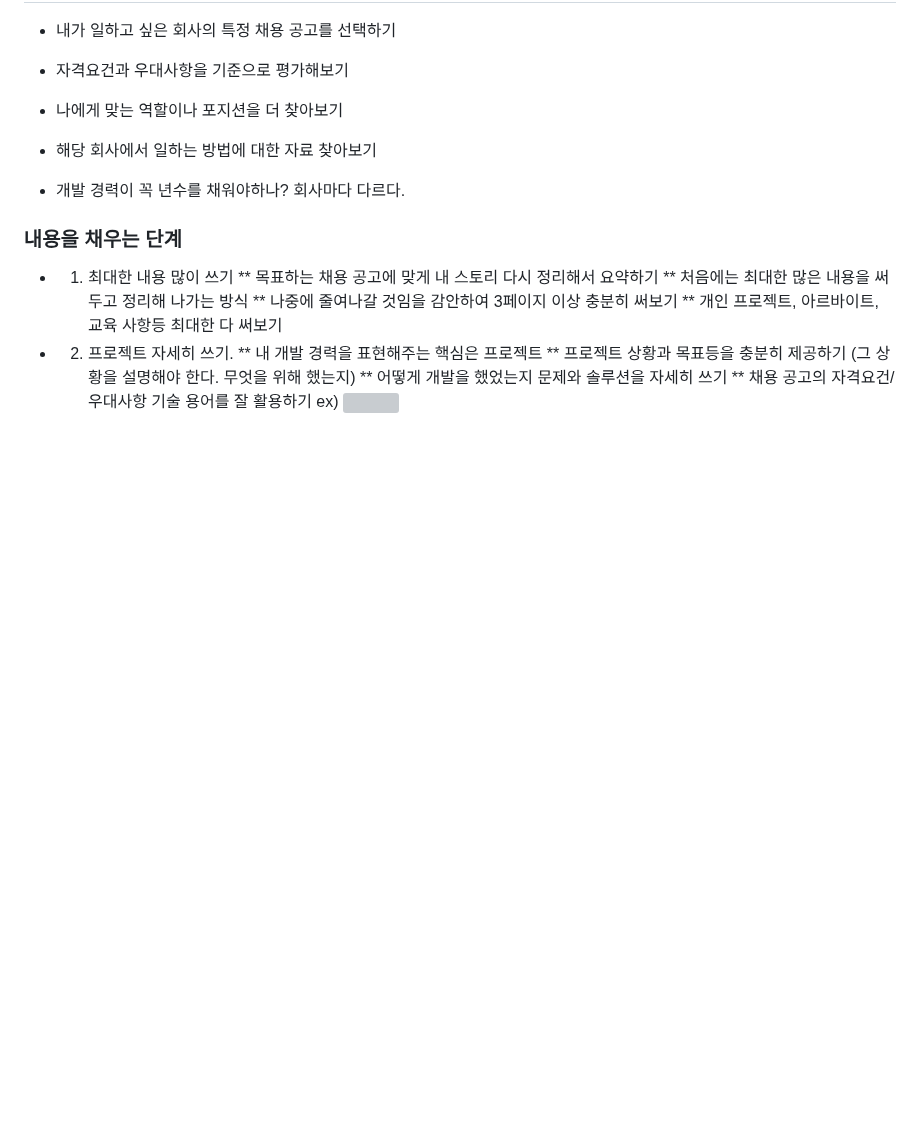
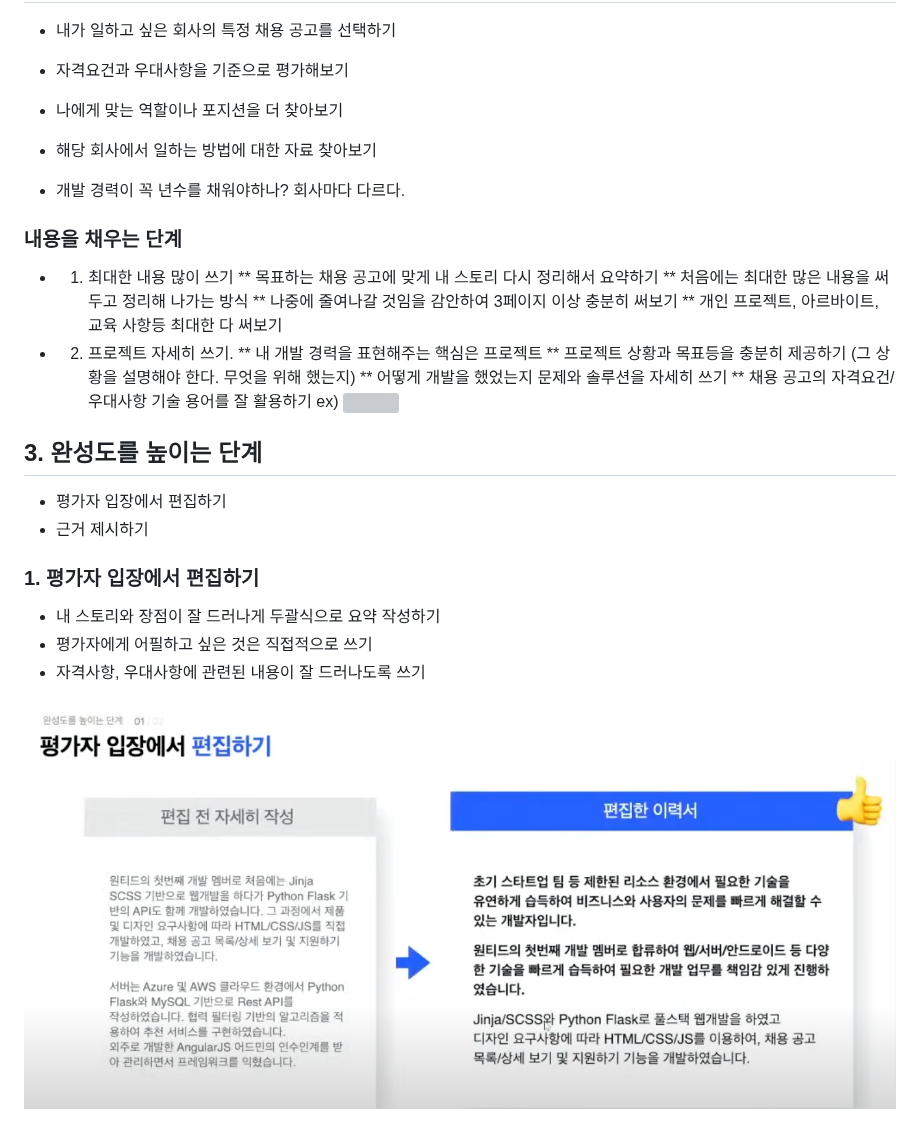
Before and after one commit to minsoftk/TIL, a Markdown page: MyTextWork/이력서 작성법.md, the part around the change. Rendered like a GitHub page; pictures changed too: MyTextWork/img/resume3.png (added); blank space fills up the shorter version; grey boxes are pictures that could not be loaded.

```diff
--- a/MyTextWork/이력서 작성법.md
+++ b/MyTextWork/이력서 작성법.md
@@ -45,3 +45,14 @@
 ** 채용 공고의 자격요건/우대사항 기술 용어를 잘 활용하기
 ex)
 ![](https://github.com/MinsoftK/TIL/blob/master/MyTextWork/img/resume2.png?raw=true)
+
+## 3. 완성도를 높이는 단계
+* 평가자 입장에서 편집하기
+* 근거 제시하기
+
+### 1. 평가자 입장에서 편집하기
+* 내 스토리와 장점이 잘 드러나게 두괄식으로 요약 작성하기
+* 평가자에게 어필하고 싶은 것은 직접적으로 쓰기
+* 자격사항, 우대사항에 관련된 내용이 잘 드러나도록 쓰기
+
+![](https://github.com/MinsoftK/TIL/blob/master/MyTextWork/img/resume3.png?raw=true)
```
